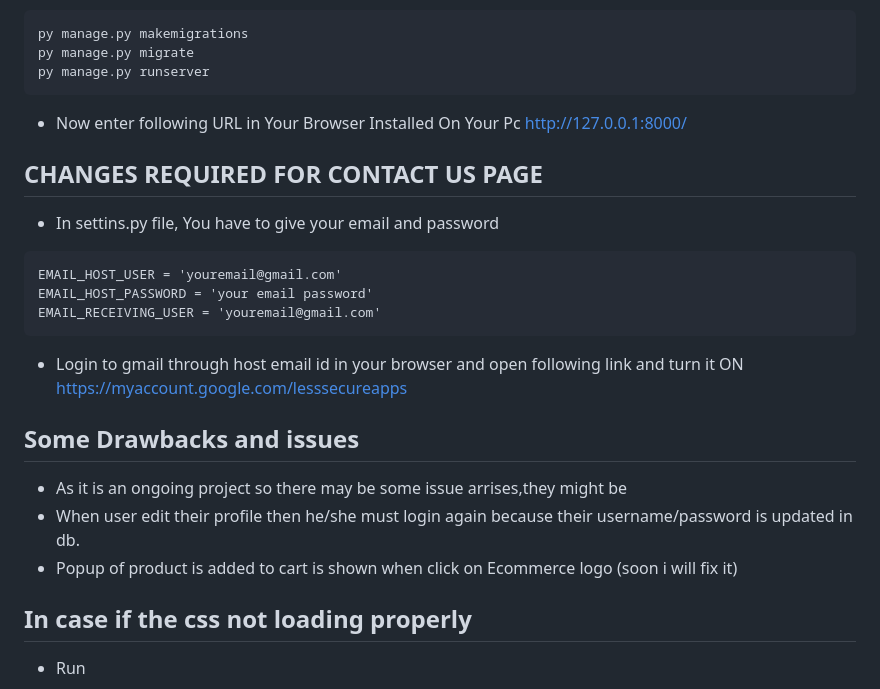
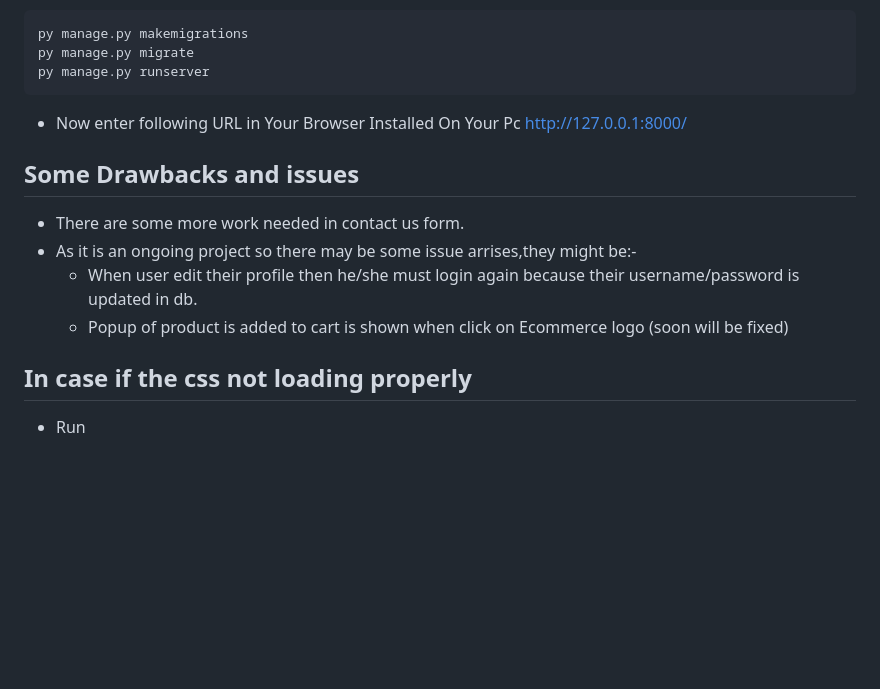
Before and after one commit to dhanendra2409/django-project-online-shop-, a Markdown page: README.md, the part around the change. GitHub-like rendering; blank space fills up the shorter version.

````diff
--- a/README.md
+++ b/README.md
@@ -50,21 +50,11 @@ py manage.py runserver
 * Now enter following URL in Your Browser Installed On Your Pc
 http://127.0.0.1:8000/
 
-## CHANGES REQUIRED FOR CONTACT US PAGE
-
-* In settins.py file, You have to give your email and password
-```
-EMAIL_HOST_USER = 'youremail@gmail.com'
-EMAIL_HOST_PASSWORD = 'your email password'
-EMAIL_RECEIVING_USER = 'youremail@gmail.com'
-```
-* Login to gmail through host email id in your browser and open following link and turn it ON
-https://myaccount.google.com/lesssecureapps
-
 ## Some Drawbacks and issues
-* As it is an ongoing project so there may be some issue arrises,they might be
-* When user edit their profile then he/she must login again because their username/password is updated in db.
-* Popup of product is added to cart is shown when click on Ecommerce logo (soon i will fix it)
+* There are some more work needed in contact us form.
+* As it is an ongoing project so there may be some issue arrises,they might be:-
+   * When user edit their profile then he/she must login again because their username/password is updated in db.
+   * Popup of product is added to cart is shown when click on Ecommerce logo (soon will be fixed)
 
 ## In case if the css not loading properly
 * Run
````
